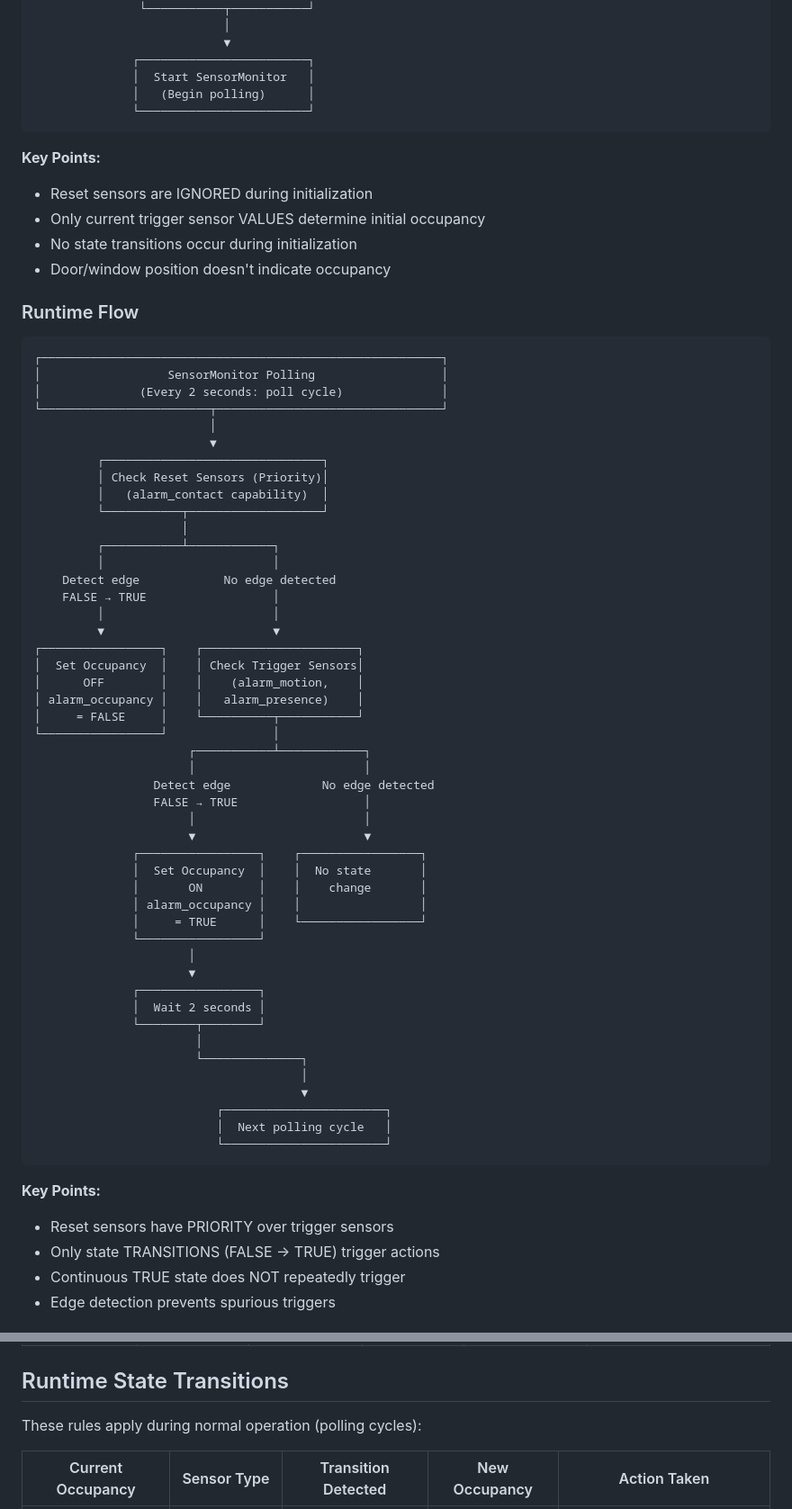
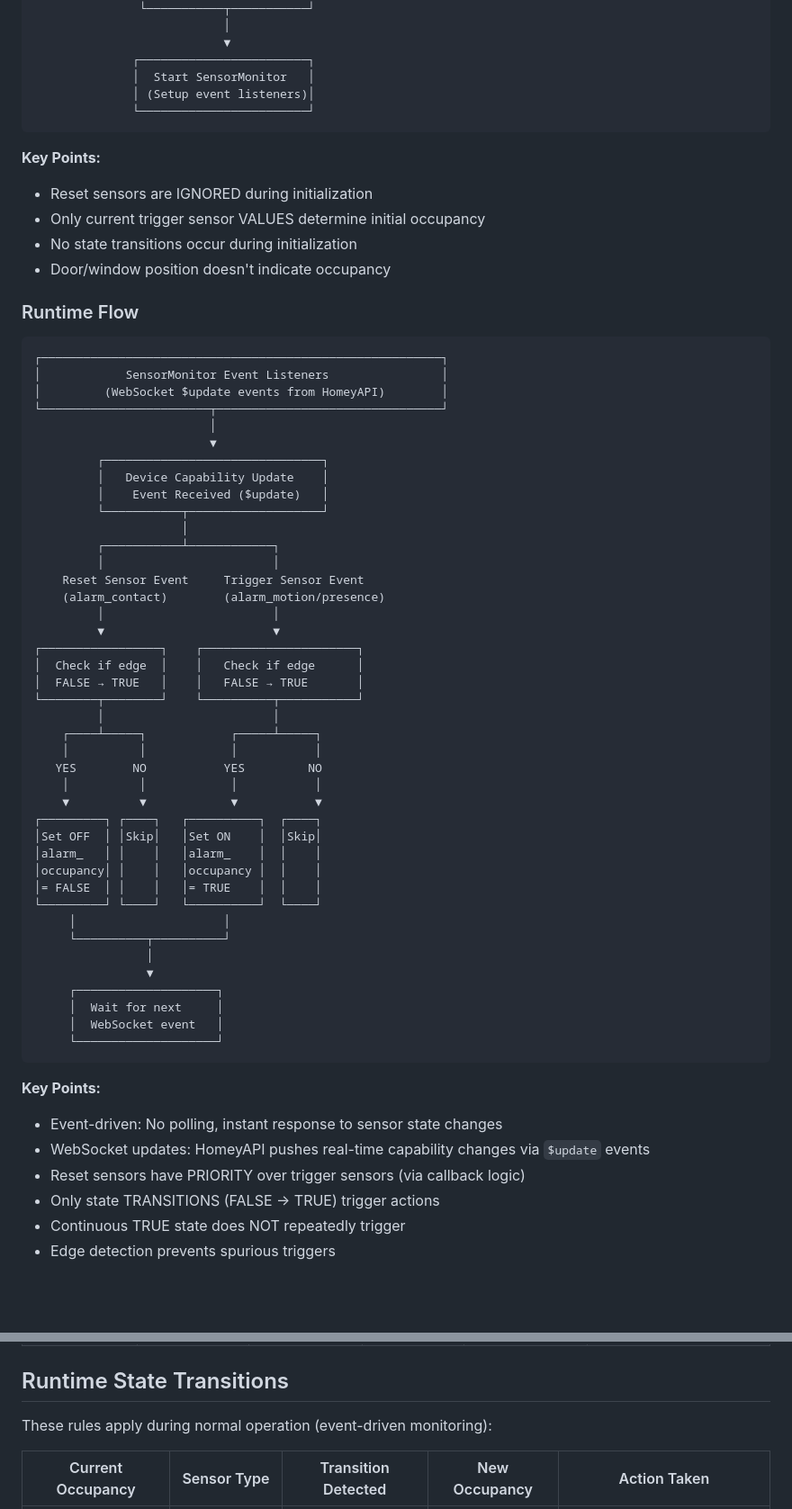
Before and after one commit to NdyGen/wiab, a Markdown page: docs/STATE_DIAGRAM.md, 2 parts joined by grey strips. Shown at 90% size. GitHub-like rendering; blank space fills up the shorter version.

````diff
--- a/docs/STATE_DIAGRAM.md
+++ b/docs/STATE_DIAGRAM.md
@@ -42,7 +42,7 @@ WIAB implements a simple two-state occupancy model that mimics the behavior of a
                            ▼
               ┌────────────────────────┐
               │  Start SensorMonitor   │
-              │   (Begin polling)      │
+              │ (Setup event listeners)│
               └────────────────────────┘
 ```
 
@@ -56,56 +56,52 @@ WIAB implements a simple two-state occupancy model that mimics the behavior of a
 
 ```
 ┌─────────────────────────────────────────────────────────┐
-│                  SensorMonitor Polling                  │
-│              (Every 2 seconds: poll cycle)              │
+│            SensorMonitor Event Listeners                │
+│         (WebSocket $update events from HomeyAPI)        │
 └────────────────────────┬────────────────────────────────┘
                          │
                          ▼
          ┌───────────────────────────────┐
-         │ Check Reset Sensors (Priority)│
-         │   (alarm_contact capability)  │
+         │   Device Capability Update    │
+         │    Event Received ($update)   │
          └───────────┬───────────────────┘
                      │
          ┌───────────┴────────────┐
          │                        │
-    Detect edge            No edge detected
-    FALSE → TRUE                  │
+    Reset Sensor Event     Trigger Sensor Event
+    (alarm_contact)        (alarm_motion/presence)
          │                        │
          ▼                        ▼
 ┌─────────────────┐    ┌──────────────────────┐
-│  Set Occupancy  │    │ Check Trigger Sensors│
-│      OFF        │    │    (alarm_motion,    │
-│ alarm_occupancy │    │   alarm_presence)    │
-│     = FALSE     │    └──────────┬───────────┘
-└─────────────────┘               │
-                      ┌───────────┴────────────┐
-                      │                        │
-                 Detect edge             No edge detected
-                 FALSE → TRUE                  │
-                      │                        │
-                      ▼                        ▼
-              ┌─────────────────┐    ┌─────────────────┐
-              │  Set Occupancy  │    │  No state       │
-              │       ON        │    │    change       │
-              │ alarm_occupancy │    │                 │
-              │     = TRUE      │    └─────────────────┘
-              └─────────────────┘
-                      │
-                      ▼
-              ┌─────────────────┐
-              │  Wait 2 seconds │
-              └────────┬────────┘
-                       │
-                       └──────────────┐
-                                      │
-                                      ▼
-                          ┌───────────────────────┐
-                          │  Next polling cycle   │
-                          └───────────────────────┘
+│  Check if edge  │    │   Check if edge      │
+│  FALSE → TRUE   │    │   FALSE → TRUE       │
+└────────┬────────┘    └──────────┬───────────┘
+         │                        │
+    ┌────┴─────┐            ┌─────┴─────┐
+    │          │            │           │
+   YES        NO           YES         NO
+    │          │            │           │
+    ▼          ▼            ▼           ▼
+┌─────────┐ ┌────┐   ┌──────────┐  ┌────┐
+│Set OFF  │ │Skip│   │Set ON    │  │Skip│
+│alarm_   │ │    │   │alarm_    │  │    │
+│occupancy│ │    │   │occupancy │  │    │
+│= FALSE  │ │    │   │= TRUE    │  │    │
+└─────────┘ └────┘   └──────────┘  └────┘
+     │                     │
+     └──────────┬──────────┘
+                │
+                ▼
+     ┌────────────────────┐
+     │  Wait for next     │
+     │  WebSocket event   │
+     └────────────────────┘
 ```
 
 **Key Points:**
-- Reset sensors have PRIORITY over trigger sensors
+- Event-driven: No polling, instant response to sensor state changes
+- WebSocket updates: HomeyAPI pushes real-time capability changes via `$update` events
+- Reset sensors have PRIORITY over trigger sensors (via callback logic)
 - Only state TRANSITIONS (FALSE → TRUE) trigger actions
 - Continuous TRUE state does NOT repeatedly trigger
 - Edge detection prevents spurious triggers
@@ -150,7 +146,7 @@ These rules apply ONLY during device initialization (`onInit`):
 
 ## Runtime State Transitions
 
-These rules apply during normal operation (polling cycles):
+These rules apply during normal operation (event-driven monitoring):
 
 | Current Occupancy | Sensor Type | Transition Detected | New Occupancy | Action Taken |
 |-------------------|-------------|---------------------|---------------|--------------|
````
Also changed, not shown: other parts of docs/STATE_DIAGRAM.md (+43 -37 lines).
